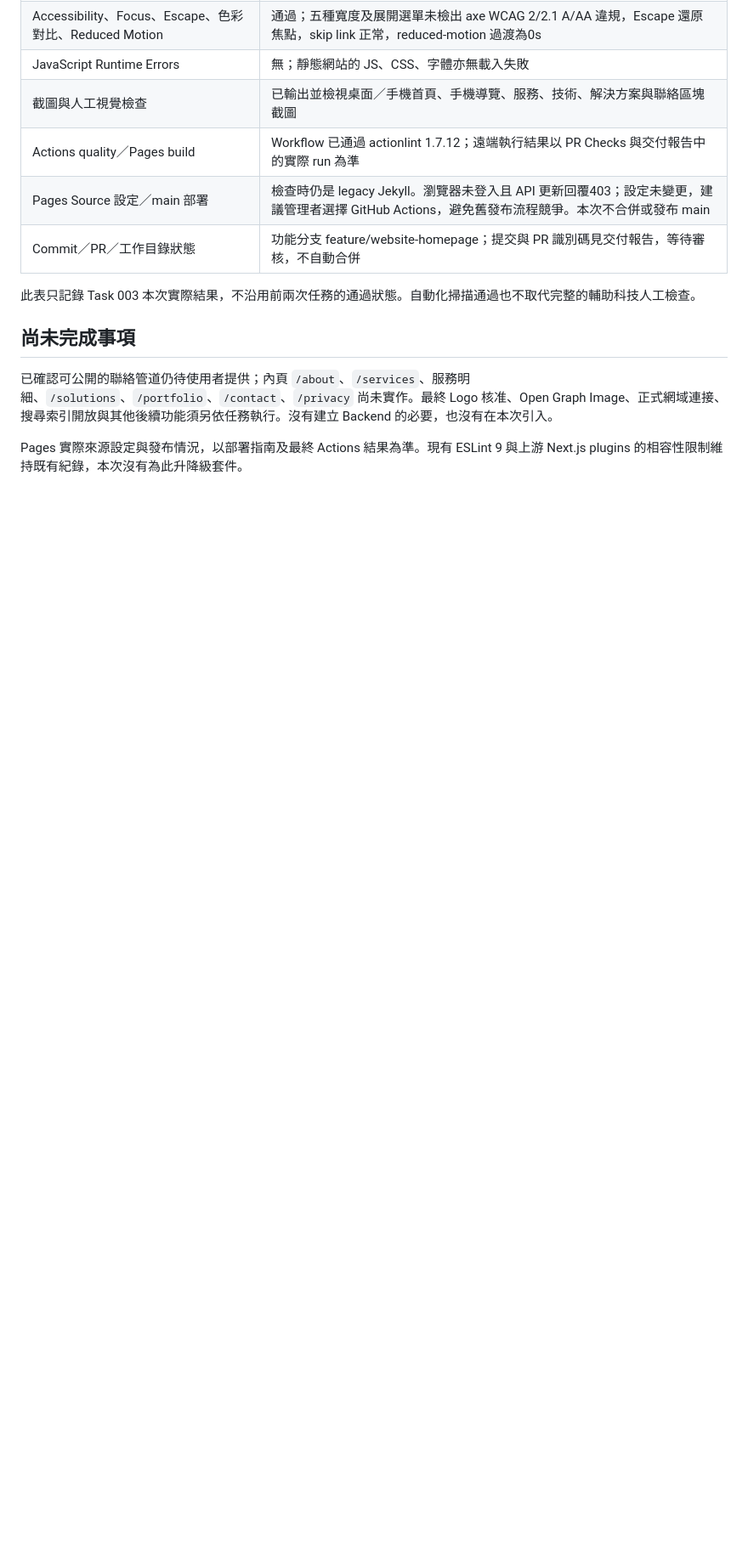
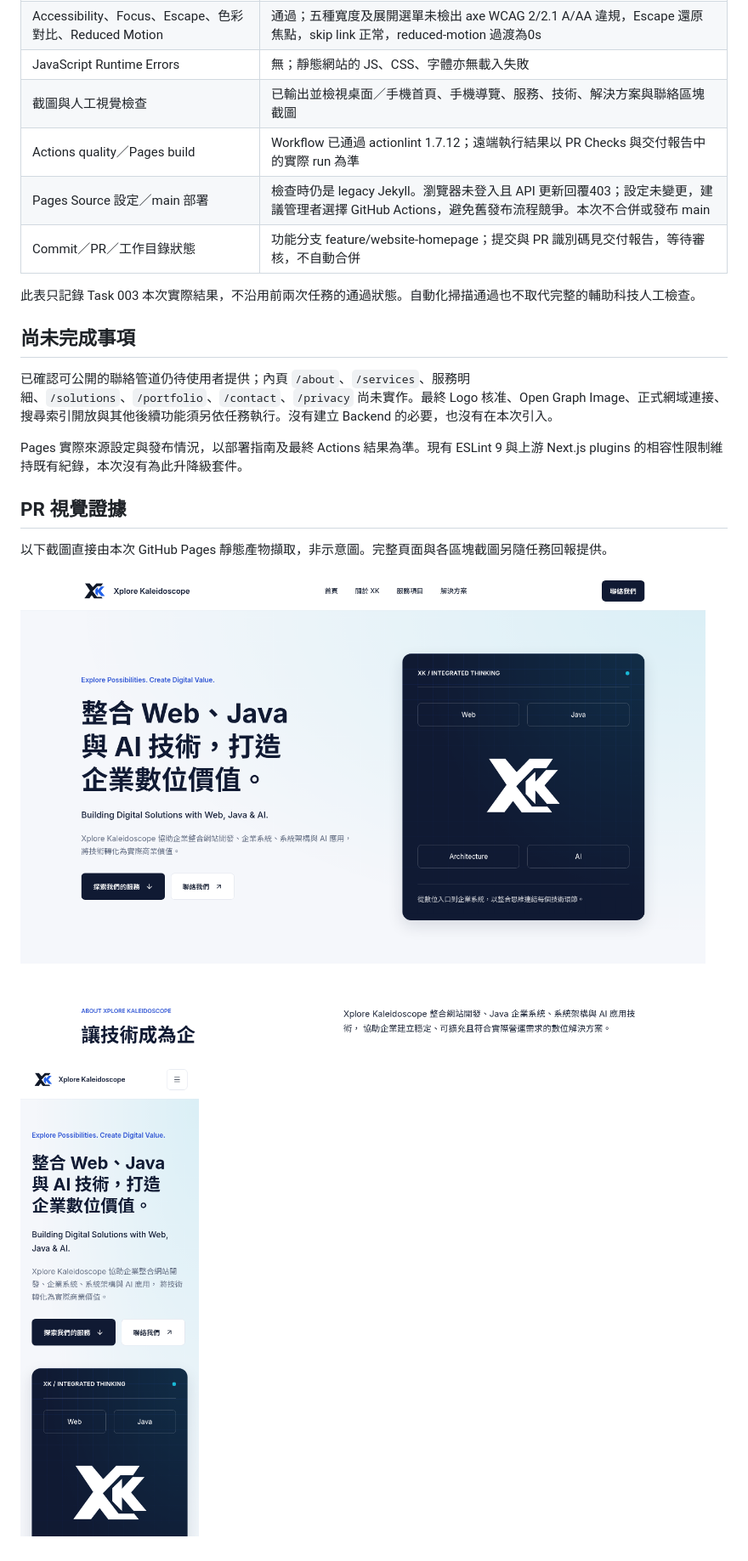
Before and after one commit to xk2022/xk-website, a Markdown page: docs/homepage-implementation.md, the part around one of its changes. Shown at 85% size. GitHub-like rendering; pictures changed too: docs/screenshots/task003-1440.png (added), docs/screenshots/task003-375.png (added); blank space fills up the shorter version.

Commit message:
docs(website): add homepage review screenshots

```diff
--- a/docs/homepage-implementation.md
+++ b/docs/homepage-implementation.md
@@ -160,3 +161,11 @@ Logo 仍使用兩個原始 XK 路徑、18 個字標路徑與既有 Transform，
 已確認可公開的聯絡管道仍待使用者提供；內頁 `/about`、`/services`、服務明細、`/solutions`、`/portfolio`、`/contact`、`/privacy` 尚未實作。最終 Logo 核准、Open Graph Image、正式網域連接、搜尋索引開放與其他後續功能須另依任務執行。沒有建立 Backend 的必要，也沒有在本次引入。
 
 Pages 實際來源設定與發布情況，以部署指南及最終 Actions 結果為準。現有 ESLint 9 與上游 Next.js plugins 的相容性限制維持既有紀錄，本次沒有為此升降級套件。
+
+## PR 視覺證據
+
+以下截圖直接由本次 GitHub Pages 靜態產物擷取，非示意圖。完整頁面與各區塊截圖另隨任務回報提供。
+
+![桌面首頁首屏](screenshots/task003-1440.png)
+
+![手機首頁首屏](screenshots/task003-375.png)
```
Also changed, not shown: other parts of docs/homepage-implementation.md (+1 -0 lines).
